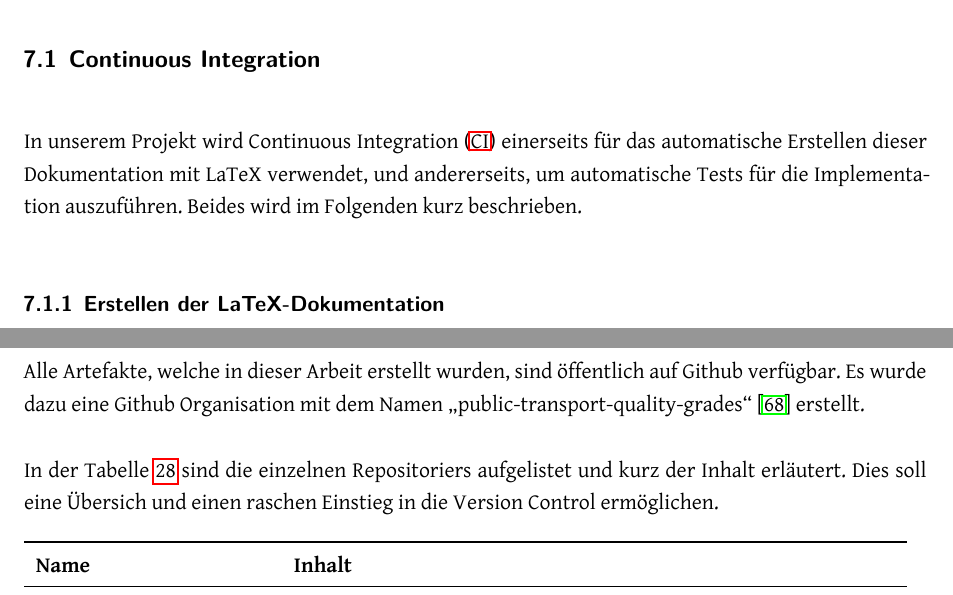
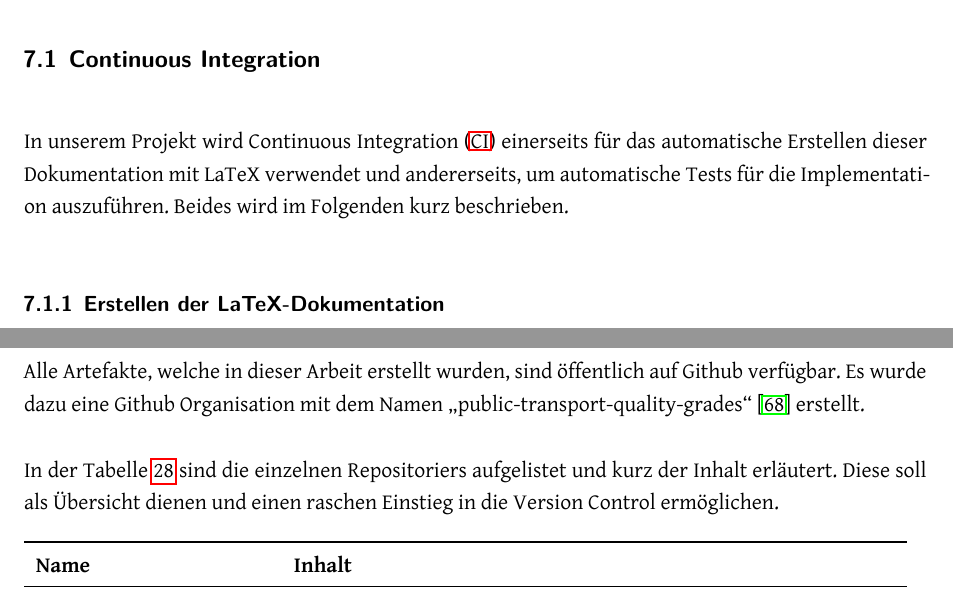
Before and after one commit to ResidenceConan/thesis, a LaTeX thesis (index.tex, which reads projectdoc/infrastructure.tex): two parts of pages 82 and 84 of 114, joined at a grey line, cut so that both start at the same text. Compiled offline with LuaLaTeX.

Commit message:
review infrastructure

```diff
--- a/projectdoc/infrastructure.tex
+++ b/projectdoc/infrastructure.tex
@@ -5,7 +5,7 @@
 \subsection{Continuous Integration}
 \label{Infrastruktur:Continuous Integration}
 
-In unserem Projekt wird \ac{CI} einerseits für das automatische Erstellen dieser Dokumentation mit LaTeX verwendet, und andererseits, um automatische Tests für die Implementation auszuführen.
+In unserem Projekt wird \ac{CI} einerseits für das automatische Erstellen dieser Dokumentation mit LaTeX verwendet und andererseits, um automatische Tests für die Implementation auszuführen.
 Beides wird im Folgenden kurz beschrieben.
 
 \subsubsection{Erstellen der LaTeX-Dokumentation}
@@ -59,7 +59,7 @@ Alle Artefakte, welche in dieser Arbeit erstellt wurden, sind öffentlich auf Gi
 Es wurde dazu eine Github Organisation mit dem Namen "`public-transport-quality-grades"'~\cite{github} erstellt.
 
 In der Tabelle \ref{table:github_overview} sind die einzelnen Repositoriers aufgelistet und kurz der Inhalt erläutert.
-Dies soll eine Übersich und einen raschen Einstieg in die Version Control ermöglichen.
+Diese soll als Übersicht dienen und einen raschen Einstieg in die Version Control ermöglichen.
 
 \begin{table}[H]
     \begin{tabular}{l p{10.6cm}}
```
